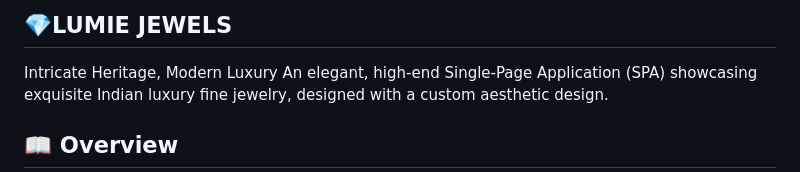
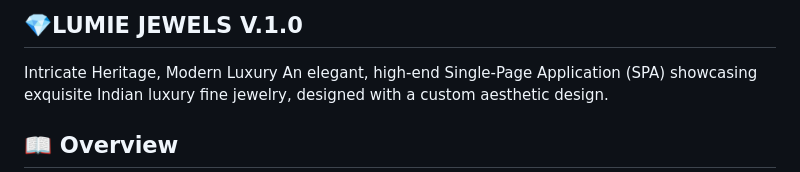
Before and after one commit to Suchetamon27/LUMIE-JEWELS-repo, a Markdown page: README.md, the part around the change. Rendered like a GitHub page.

```diff
--- a/README.md
+++ b/README.md
@@ -1,4 +1,4 @@
-## 💎LUMIE JEWELS
+## 💎LUMIE JEWELS V.1.0
 Intricate Heritage, Modern Luxury
 An elegant, high-end Single-Page Application (SPA) showcasing exquisite Indian luxury fine jewelry, designed with a custom aesthetic design.
 
```
